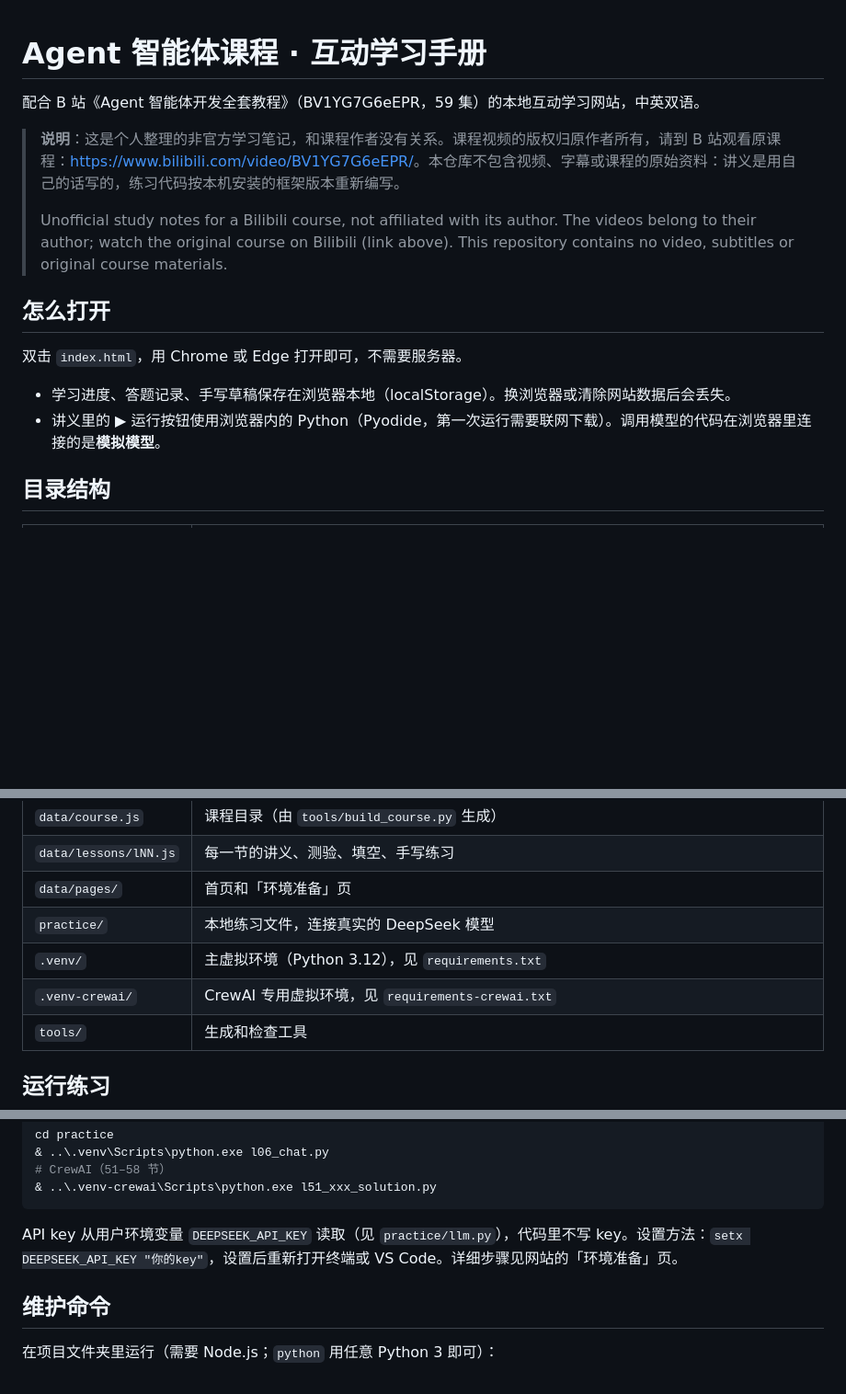
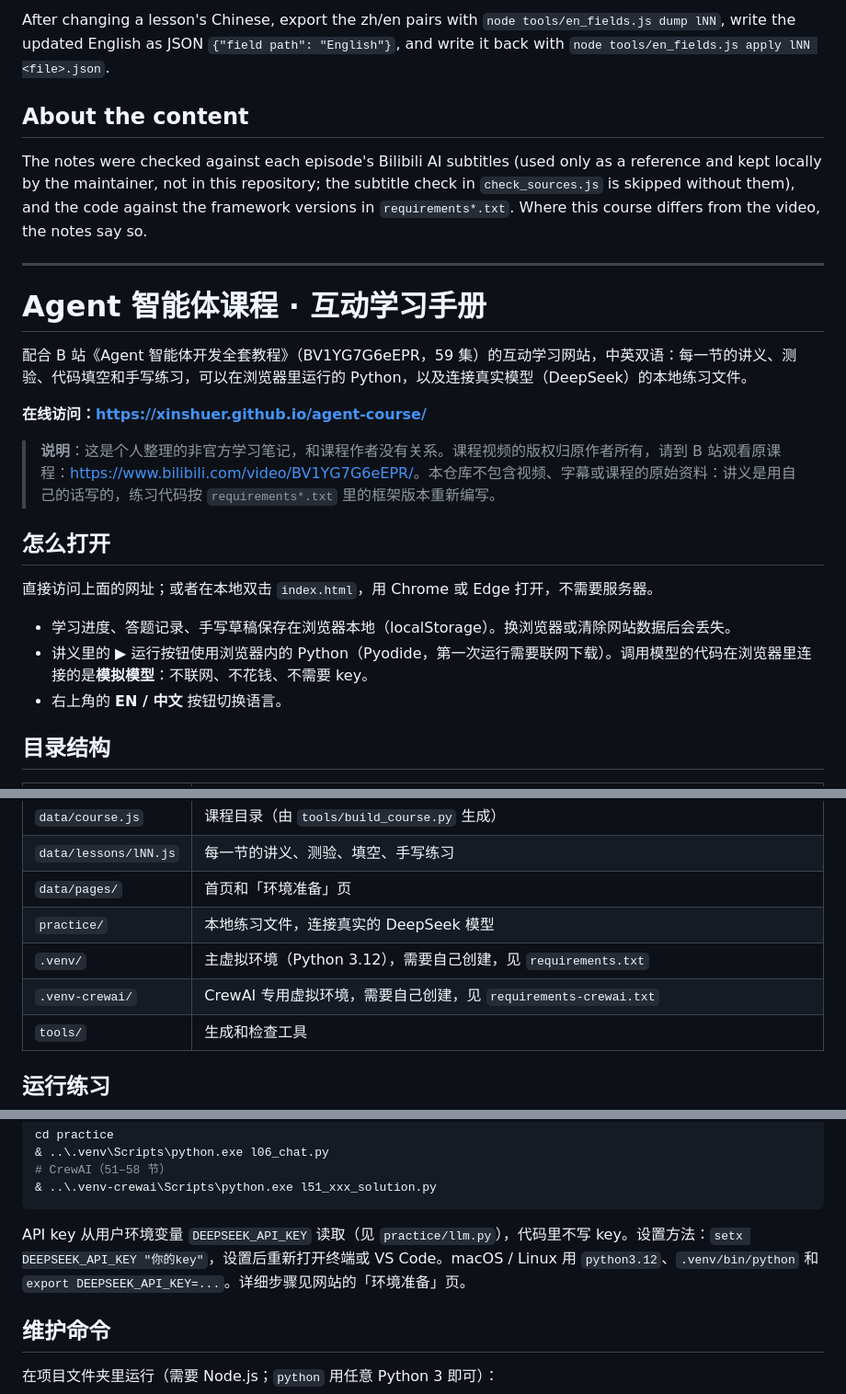
Before and after one commit to Xinshuer/agent-course, a Markdown page: README.md, 3 parts joined by grey strips. Shown at 92% size. Rendered like a GitHub page; blank space fills up the shorter version.

Commit message:
README: English version first, then Chinese; link the live site

````diff
--- a/README.md
+++ b/README.md
@@ -1,17 +69,28 @@
+After changing a lesson's Chinese, export the zh/en pairs with `node tools/en_fields.js dump lNN`, write the updated English as JSON `{"field path": "English"}`, and write it back with `node tools/en_fields.js apply lNN <file>.json`.
+
+## About the content
+
+The notes were checked against each episode's Bilibili AI subtitles (used only as a reference and kept locally by the maintainer, not in this repository; the subtitle check in `check_sources.js` is skipped without them), and the code against the framework versions in `requirements*.txt`. Where this course differs from the video, the notes say so.
+
+---
+
+<a id="中文"></a>
+
 # Agent 智能体课程 · 互动学习手册
 
-配合 B 站《Agent 智能体开发全套教程》（BV1YG7G6eEPR，59 集）的本地互动学习网站，中英双语。
+配合 B 站《Agent 智能体开发全套教程》（BV1YG7G6eEPR，59 集）的互动学习网站，中英双语：每一节的讲义、测验、代码填空和手写练习，可以在浏览器里运行的 Python，以及连接真实模型（DeepSeek）的本地练习文件。
 
-> **说明**：这是个人整理的非官方学习笔记，和课程作者没有关系。课程视频的版权归原作者所有，请到 B 站观看原课程：<https://www.bilibili.com/video/BV1YG7G6eEPR/>。本仓库不包含视频、字幕或课程的原始资料：讲义是用自己的话写的，练习代码按本机安装的框架版本重新编写。
->
-> Unofficial study notes for a Bilibili course, not affiliated with its author. The videos belong to their author; watch the original course on Bilibili (link above). This repository contains no video, subtitles or original course materials.
+**在线访问：<https://xinshuer.github.io/agent-course/>**
+
+> **说明**：这是个人整理的非官方学习笔记，和课程作者没有关系。课程视频的版权归原作者所有，请到 B 站观看原课程：<https://www.bilibili.com/video/BV1YG7G6eEPR/>。本仓库不包含视频、字幕或课程的原始资料：讲义是用自己的话写的，练习代码按 `requirements*.txt` 里的框架版本重新编写。
 
 ## 怎么打开
 
-双击 `index.html`，用 Chrome 或 Edge 打开即可，不需要服务器。
+直接访问上面的网址；或者在本地双击 `index.html`，用 Chrome 或 Edge 打开，不需要服务器。
 
 - 学习进度、答题记录、手写草稿保存在浏览器本地（localStorage）。换浏览器或清除网站数据后会丢失。
-- 讲义里的 ▶ 运行按钮使用浏览器内的 Python（Pyodide，第一次运行需要联网下载）。调用模型的代码在浏览器里连接的是**模拟模型**。
+- 讲义里的 ▶ 运行按钮使用浏览器内的 Python（Pyodide，第一次运行需要联网下载）。调用模型的代码在浏览器里连接的是**模拟模型**：不联网、不花钱、不需要 key。
+- 右上角的 **EN / 中文** 按钮切换语言。
 
 ## 目录结构
 
@@ -23,8 +102,8 @@
 | `data/lessons/lNN.js` | 每一节的讲义、测验、填空、手写练习 |
 | `data/pages/` | 首页和「环境准备」页 |
 | `practice/` | 本地练习文件，连接真实的 DeepSeek 模型 |
-| `.venv/` | 主虚拟环境（Python 3.12），见 `requirements.txt` |
-| `.venv-crewai/` | CrewAI 专用虚拟环境，见 `requirements-crewai.txt` |
+| `.venv/` | 主虚拟环境（Python 3.12），需要自己创建，见 `requirements.txt` |
+| `.venv-crewai/` | CrewAI 专用虚拟环境，需要自己创建，见 `requirements-crewai.txt` |
 | `tools/` | 生成和检查工具 |
 
 ## 运行练习
@@ -47,7 +126,7 @@ cd practice
 & ..\.venv-crewai\Scripts\python.exe l51_xxx_solution.py
 ```
 
-API key 从用户环境变量 `DEEPSEEK_API_KEY` 读取（见 `practice/llm.py`），代码里不写 key。设置方法：`setx DEEPSEEK_API_KEY "你的key"`，设置后重新打开终端或 VS Code。详细步骤见网站的「环境准备」页。
+API key 从用户环境变量 `DEEPSEEK_API_KEY` 读取（见 `practice/llm.py`），代码里不写 key。设置方法：`setx DEEPSEEK_API_KEY "你的key"`，设置后重新打开终端或 VS Code。macOS / Linux 用 `python3.12`、`.venv/bin/python` 和 `export DEEPSEEK_API_KEY=...`。详细步骤见网站的「环境准备」页。
 
 ## 维护命令
 
````
Also changed, not shown: other parts of README.md (+69 -1 lines).
